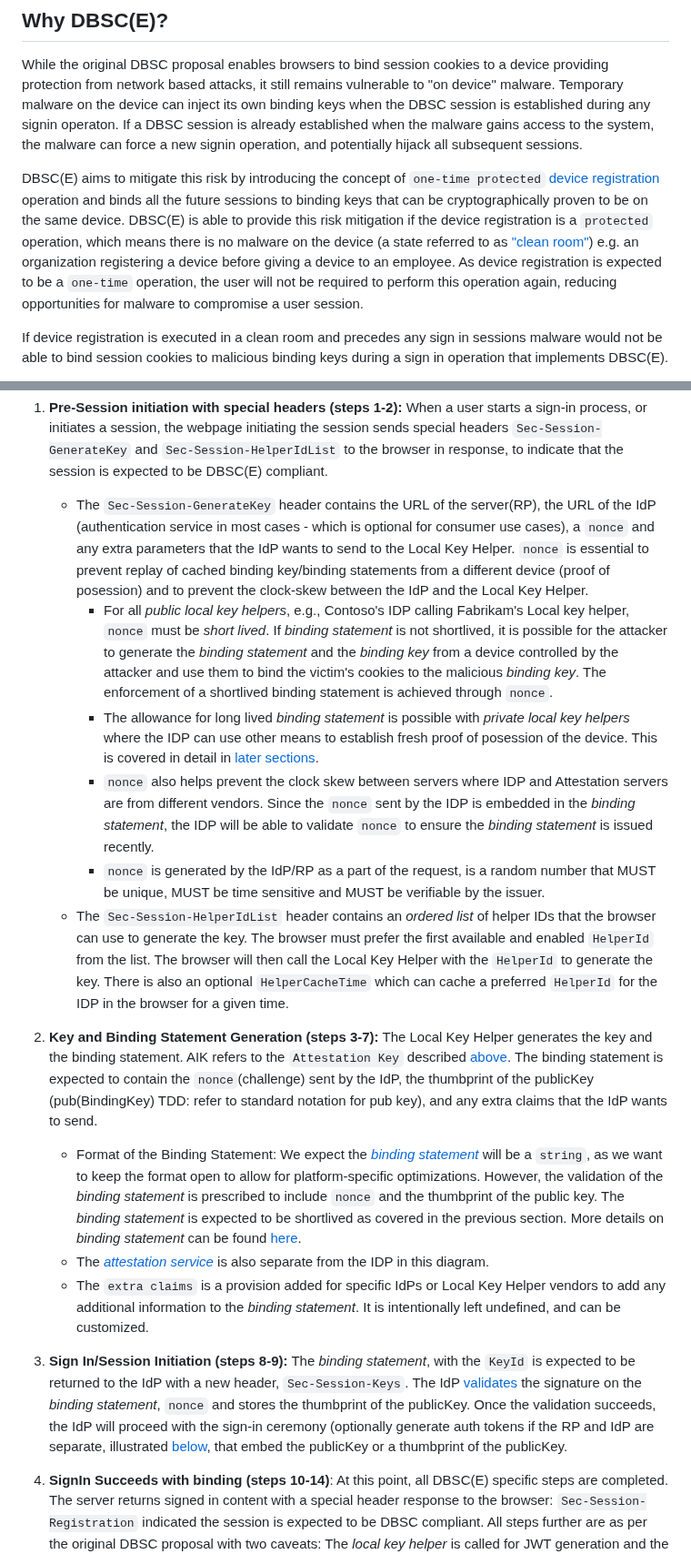
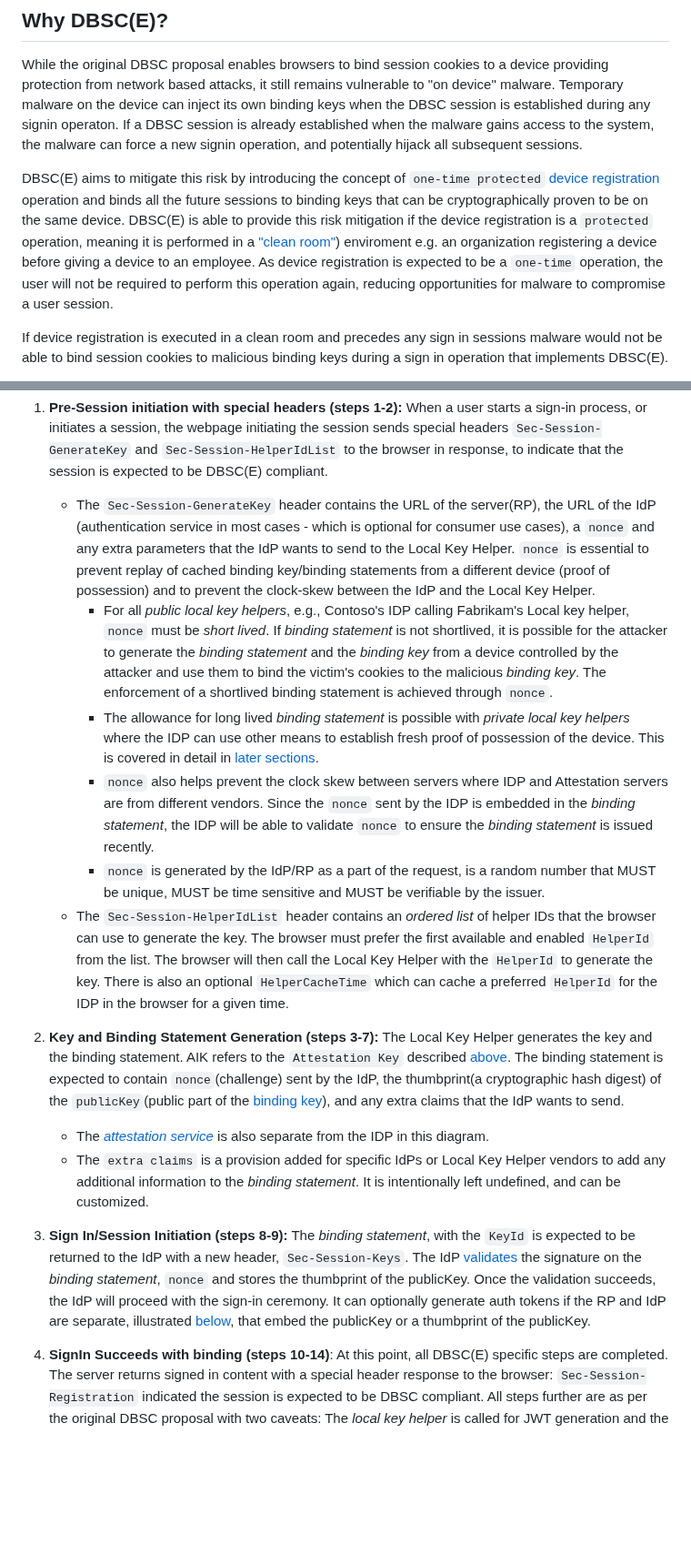
Before and after one commit to WICG/dbsc, a Markdown page: DBSCE/Overview.md, 2 parts joined by grey strips. Shown at 91% size. Rendered like a GitHub page; blank space fills up the shorter version.

Commit message:
Update language for publicKey and thumbprint, mac updates

```diff
--- a/DBSCE/Overview.md
+++ b/DBSCE/Overview.md
@@ -63,7 +63,7 @@ Device Bound Session Credentials for Enterprise - DBSC(E), is an enhancement to
 
 While the original DBSC proposal enables browsers to bind session cookies to a device providing protection from network based attacks, it still remains vulnerable to "on device" malware. Temporary malware on the device can inject its own binding keys when the DBSC session is established during any signin operaton. If a DBSC session is already established when the malware gains access to the system, the malware can force a new signin operation, and potentially hijack all subsequent sessions.
 
-DBSC(E) aims to mitigate this risk by introducing the concept of `one-time protected` [device registration](#device-registration) operation and binds all the future sessions to binding keys that can be cryptographically proven to be on the same device. DBSC(E) is able to provide this risk mitigation if the device registration is a `protected` operation, which means there is no malware on the device (a state referred to as ["clean room"](#device-registration-client)) e.g. an organization registering a device before giving a device to an employee. As device registration is expected to be a `one-time` operation, the user will not be required to perform this operation again, reducing opportunities for malware to compromise a user session.
+DBSC(E) aims to mitigate this risk by introducing the concept of `one-time protected` [device registration](#device-registration) operation and binds all the future sessions to binding keys that can be cryptographically proven to be on the same device. DBSC(E) is able to provide this risk mitigation if the device registration is a `protected` operation, meaning it is performed in a ["clean room"](#device-registration-client)) enviroment e.g. an organization registering a device before giving a device to an employee. As device registration is expected to be a `one-time` operation, the user will not be required to perform this operation again, reducing opportunities for malware to compromise a user session.
 
 If device registration is executed in a clean room and precedes any sign in sessions malware would not be able to bind session cookies to malicious binding keys during a sign in operation that implements DBSC(E).
 
@@ -206,20 +206,19 @@ Note: All references to RP, IDP are equivalent to `server` in the original [DBSC
 
 1. **Pre-Session initiation with special headers (steps 1-2):** When a user starts a sign-in process, or initiates a session, the webpage initiating the session sends special headers `Sec-Session-GenerateKey` and `Sec-Session-HelperIdList` to the browser in response, to indicate that the session is expected to be DBSC(E) compliant.
 
-   - The `Sec-Session-GenerateKey` header contains the URL of the server(RP), the URL of the IdP (authentication service in most cases - which is optional for consumer use cases), a `nonce` and any extra parameters that the IdP wants to send to the Local Key Helper. `nonce` is essential to prevent replay of cached binding key/binding statements from a different device (proof of posession) and to prevent the clock-skew between the IdP and the Local Key Helper.
+   - The `Sec-Session-GenerateKey` header contains the URL of the server(RP), the URL of the IdP (authentication service in most cases - which is optional for consumer use cases), a `nonce` and any extra parameters that the IdP wants to send to the Local Key Helper. `nonce` is essential to prevent replay of cached binding key/binding statements from a different device (proof of possession) and to prevent the clock-skew between the IdP and the Local Key Helper.
       - For all _public local key helpers_, e.g., Contoso's IDP calling Fabrikam's Local key helper, `nonce`  must be _short lived_. If _binding statement_ is not shortlived, it is possible for the attacker to generate the _binding statement_ and the _binding key_ from a device controlled by the attacker and use them to bind the victim's cookies to the malicious _binding key_. The enforcement of a shortlived binding statement is achieved through `nonce`.
-      - The allowance for long lived _binding statement_ is possible with _private local key helpers_ where the IDP can use other means to establish fresh proof of posession of the device. This is covered in detail in [later sections](#idp-calls-private-local-key-helper).
+      - The allowance for long lived _binding statement_ is possible with _private local key helpers_ where the IDP can use other means to establish fresh proof of possession of the device. This is covered in detail in [later sections](#idp-calls-private-local-key-helper).
       - `nonce` also helps prevent the clock skew between servers where IDP and Attestation servers are from different vendors. Since the `nonce` sent by the IDP is embedded in the _binding statement_, the IDP will be able to validate `nonce` to ensure the _binding statement_ is issued recently.
       - `nonce` is generated by the IdP/RP as a part of the request, is a random number that MUST be unique, MUST be time sensitive and MUST be verifiable by the issuer.
    - The `Sec-Session-HelperIdList` header contains an _ordered list_ of helper IDs that the browser can use to generate the key. The browser must prefer the first available and enabled `HelperId` from the list. The browser will then call the Local Key Helper with the `HelperId` to generate the key. There is also an optional `HelperCacheTime` which can cache a preferred `HelperId` for the IDP in the browser for a given time.
 
-1. **Key and Binding Statement Generation (steps 3-7):** The Local Key Helper generates the key and the binding statement. AIK refers to the `Attestation Key` described [above](#attestation-key). The binding statement is expected to contain the `nonce`(challenge) sent by the IdP, the thumbprint of the publicKey (pub(BindingKey) TDD: refer to standard notation for pub key), and any extra claims that the IdP wants to send.
+1. **Key and Binding Statement Generation (steps 3-7):** The Local Key Helper generates the key and the binding statement. AIK refers to the `Attestation Key` described [above](#attestation-key). The binding statement is expected to contain `nonce`(challenge) sent by the IdP, the thumbprint(a cryptographic hash digest) of the `publicKey`(public part of the [binding key](#binding-key)), and any extra claims that the IdP wants to send.
 
-   - Format of the Binding Statement: We expect the [_binding statement_](#binding-statement) will be a `string`, as we want to keep the format open to allow for platform-specific optimizations. However, the validation of the _binding statement_ is prescribed to include `nonce` and the thumbprint of the public key. The _binding statement_ is expected to be shortlived as covered in the previous section. More details on _binding statement_ can be found [here](#binding-statement).
    - The [_attestation service_](#attestation-service) is also separate from the IDP in this diagram.
    - The `extra claims` is a provision added for specific IdPs or Local Key Helper vendors to add any additional information to the _binding statement_. It is intentionally left undefined, and can be customized.
 
-1. **Sign In/Session Initiation (steps 8-9):** The _binding statement_, with the `KeyId` is expected to be returned to the IdP with a new header, `Sec-Session-Keys`. The IdP [validates](#binding-statement) the signature on the _binding statement_, `nonce` and stores the thumbprint of the publicKey. Once the validation succeeds, the IdP will proceed with the sign-in ceremony (optionally generate auth tokens if the RP and IdP are separate, illustrated [below](#idp-is-rp-and-calls-public-local-key-helper), that embed the publicKey or a thumbprint of the publicKey.
+1. **Sign In/Session Initiation (steps 8-9):** The _binding statement_, with the `KeyId` is expected to be returned to the IdP with a new header, `Sec-Session-Keys`. The IdP [validates](#binding-statement) the signature on the _binding statement_, `nonce` and stores the thumbprint of the publicKey. Once the validation succeeds, the IdP will proceed with the sign-in ceremony. It can optionally generate auth tokens if the RP and IdP are separate, illustrated [below](#idp-is-rp-and-calls-public-local-key-helper), that embed the publicKey or a thumbprint of the publicKey.
 
 1. **SignIn Succeeds with binding (steps 10-14)**: At this point, all DBSC(E) specific steps are completed. The server returns signed in content with a special header response to the browser: `Sec-Session-Registration` indicated the session is expected to be DBSC compliant. All steps further are as per the original DBSC proposal with two caveats: The _local key helper_ is called for JWT generation and the additional params introduced for DBSC(E) customization can be optionally added.
 
```
Also changed, not shown: other parts of DBSCE/Overview.md (+8 -9 lines), DBSCE/LocalKeyHelper-Mac.md (+3 -3 lines).
